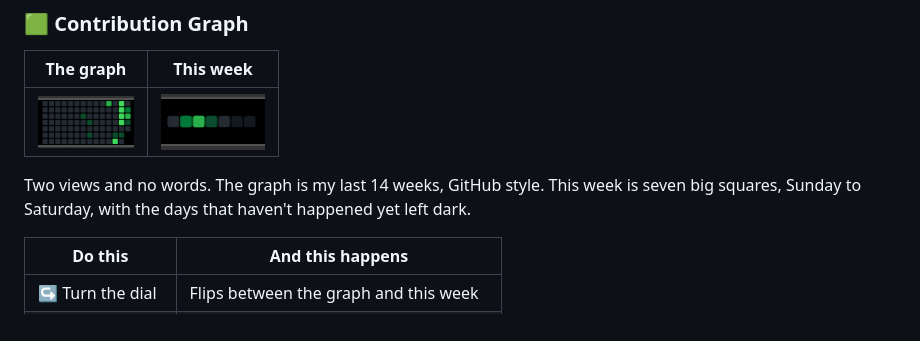
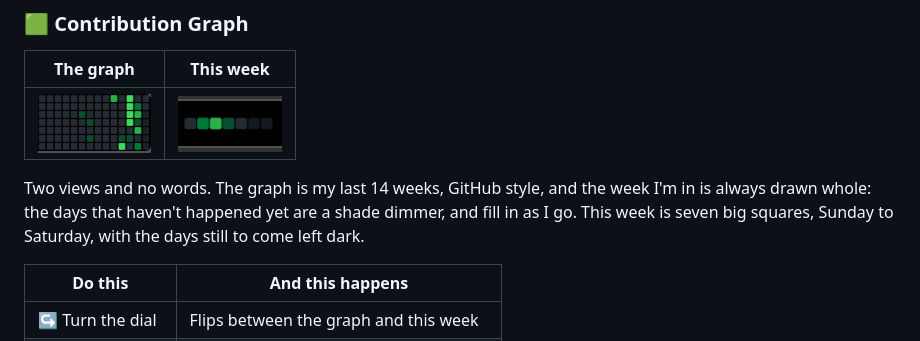
Before and after one commit to malikacodes/github-graph, a Markdown page: README.md, the part around the change. GitHub-like rendering; pictures changed too: screenshots/graph.png.

Commit message:
Contribution graph: the week I'm in always shows all seven squares, so there's no gap on the right

```diff
--- a/README.md
+++ b/README.md
@@ -29,9 +29,10 @@ for a second so I can tell the press did something.
 |---|---|
 | ![The last 14 weeks on one dial](screenshots/graph.png) | ![This week on one dial](screenshots/graph-this-week.png) |
 
-Two views and no words. The graph is my last 14 weeks, GitHub style. This
-week is seven big squares, Sunday to Saturday, with the days that haven't
-happened yet left dark.
+Two views and no words. The graph is my last 14 weeks, GitHub style, and
+the week I'm in is always drawn whole: the days that haven't happened yet
+are a shade dimmer, and fill in as I go. This week is seven big squares,
+Sunday to Saturday, with the days still to come left dark.
 
 | Do this | And this happens |
 |---|---|
```
Also changed, not shown: screenshots/streak-tiers.png, 2 other files.
